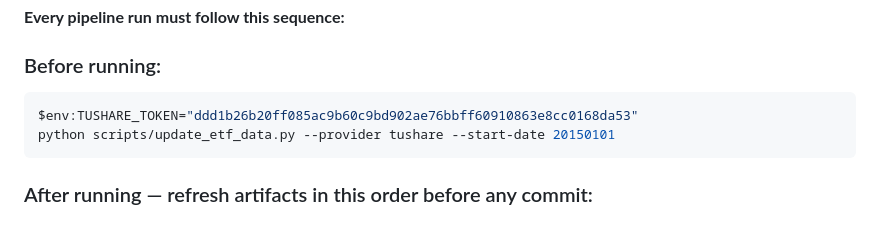
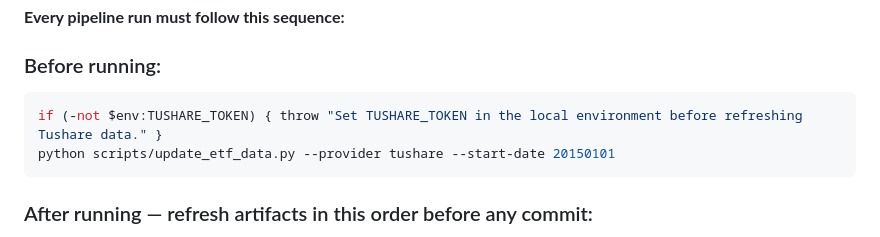
Before and after one commit to ericxuzhesheng/Relaxed-Risk-Parity-Research, a Markdown page: AGENTS.md, the part around the change. GitHub-like rendering.

````diff
--- a/AGENTS.md
+++ b/AGENTS.md
@@ -132,7 +132,7 @@ Current universe: **30 ETFs** across **8 categories**. Data range: `2018-04-02`
 
 ### Before running:
 ```powershell
-$env:TUSHARE_TOKEN="ddd1b26b20ff085ac9b60c9bd902ae76bbff60910863e8cc0168da53"
+if (-not $env:TUSHARE_TOKEN) { throw "Set TUSHARE_TOKEN in the local environment before refreshing Tushare data." }
 python scripts/update_etf_data.py --provider tushare --start-date 20150101
 ```
 
````
Also changed, not shown: README.md (+8 -6 lines), results/figures/improved_rrp_vs_hs300_monthly_comparison.png, 16 other files.
